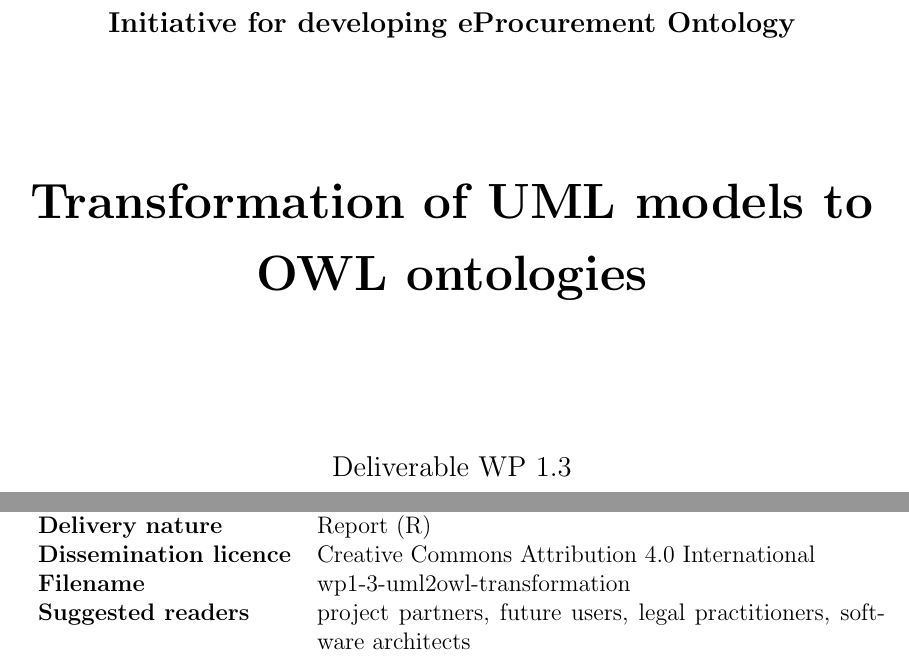
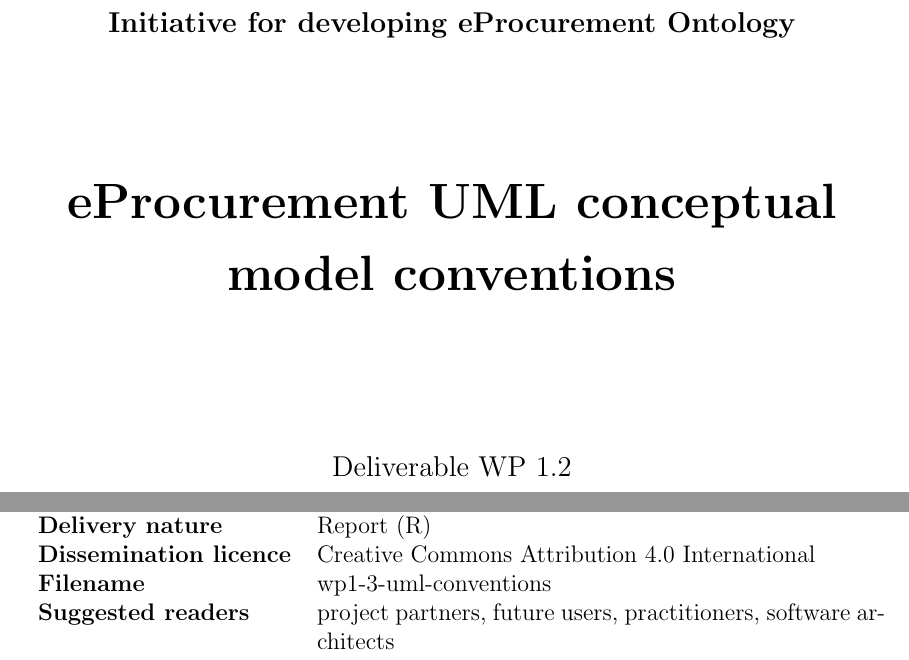
Before and after one commit to OP-TED/model2owl, a LaTeX document (doc/uml-conventions/main.tex, which reads doc/uml-conventions/title.tex): two parts of pages 1 and 2 of 18, joined at a grey line, cut so that both start at the same text. Compiled offline with pdfLaTeX.

Commit message:
uml conventions, copying the google doc, half way through

```diff
--- a/doc/uml-conventions/title.tex
+++ b/doc/uml-conventions/title.tex
@@ -5,5 +5,4 @@
 %%%%%%%%%%%%%%%%%%%%%%%%%%%%%%%%%%%%%%%%%%%%%%%%%%%%%%%%%%%%%%%%%%%%%%%%%%%%%%%%%%
 
 \newcommand{\DelAcronym}{ePO}
-\newcommand{\DelTitle}{Transformation of UML models to OWL ontologies}
-\newcommand{\DelNumber}{WP 1.3}
+\newcommand{\DelTitle}{{eProcurement} UML conceptual model conventions}
@@ -93,7 +93,7 @@
 		\textbf{Delivery nature}     	&   Report (R) \\
 		\textbf{Dissemination licence} 	&   \doclicenseLongNameRef \\
 		\textbf{Filename}           	&   \DelFilename\\
-		\textbf{Suggested readers}    	&   project partners, future users, legal practitioners, software architects\\
+		\textbf{Suggested readers}    	&   project partners, future users, practitioners, software architects\\
 	\end{tabular}
 \end{table*}
 \end{flushleft}
```
Also changed, not shown: doc/uml-conventions/main.pdf, doc/uml-conventions/title.tex (3 more changed lines).
